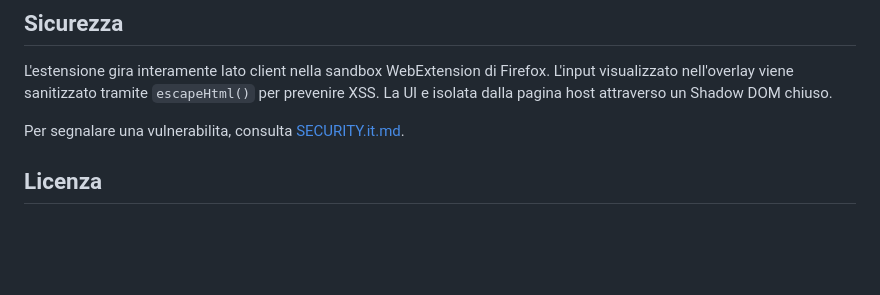
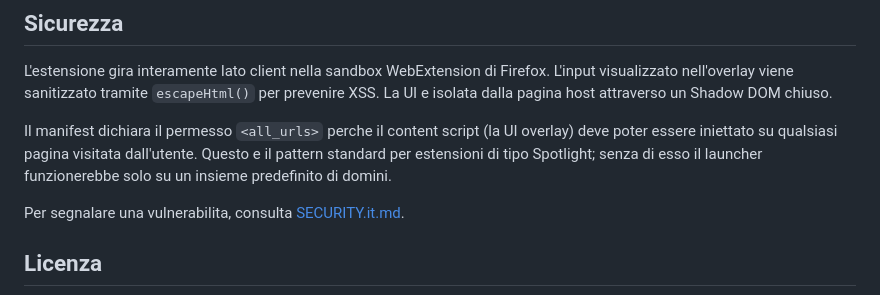
Before and after one commit to AndreaBonn/quick-tab-launcher, a Markdown page: README.it.md, the part around the change. GitHub-like rendering; blank space fills up the shorter version.

```diff
--- a/README.it.md
+++ b/README.it.md
@@ -172,6 +172,8 @@ GitHub Actions esegue su ogni push e pull request verso `main` (`.github/workflo
 
 L'estensione gira interamente lato client nella sandbox WebExtension di Firefox. L'input visualizzato nell'overlay viene sanitizzato tramite `escapeHtml()` per prevenire XSS. La UI e isolata dalla pagina host attraverso un Shadow DOM chiuso.
 
+Il manifest dichiara il permesso `<all_urls>` perche il content script (la UI overlay) deve poter essere iniettato su qualsiasi pagina visitata dall'utente. Questo e il pattern standard per estensioni di tipo Spotlight; senza di esso il launcher funzionerebbe solo su un insieme predefinito di domini.
+
 Per segnalare una vulnerabilita, consulta [SECURITY.it.md](./SECURITY.it.md).
 
 ## Licenza
```
Also changed, not shown: README.md (+2 -0 lines).
